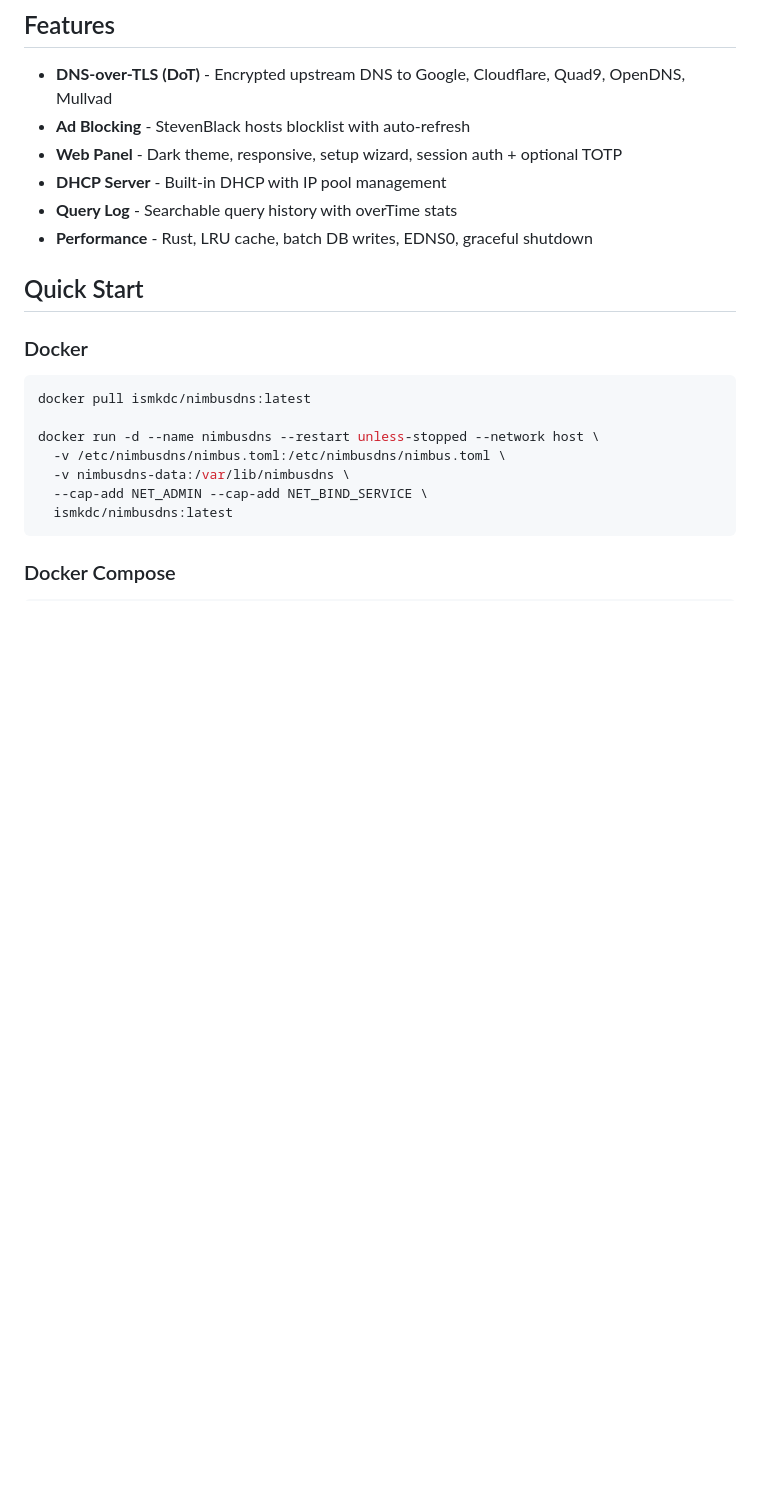
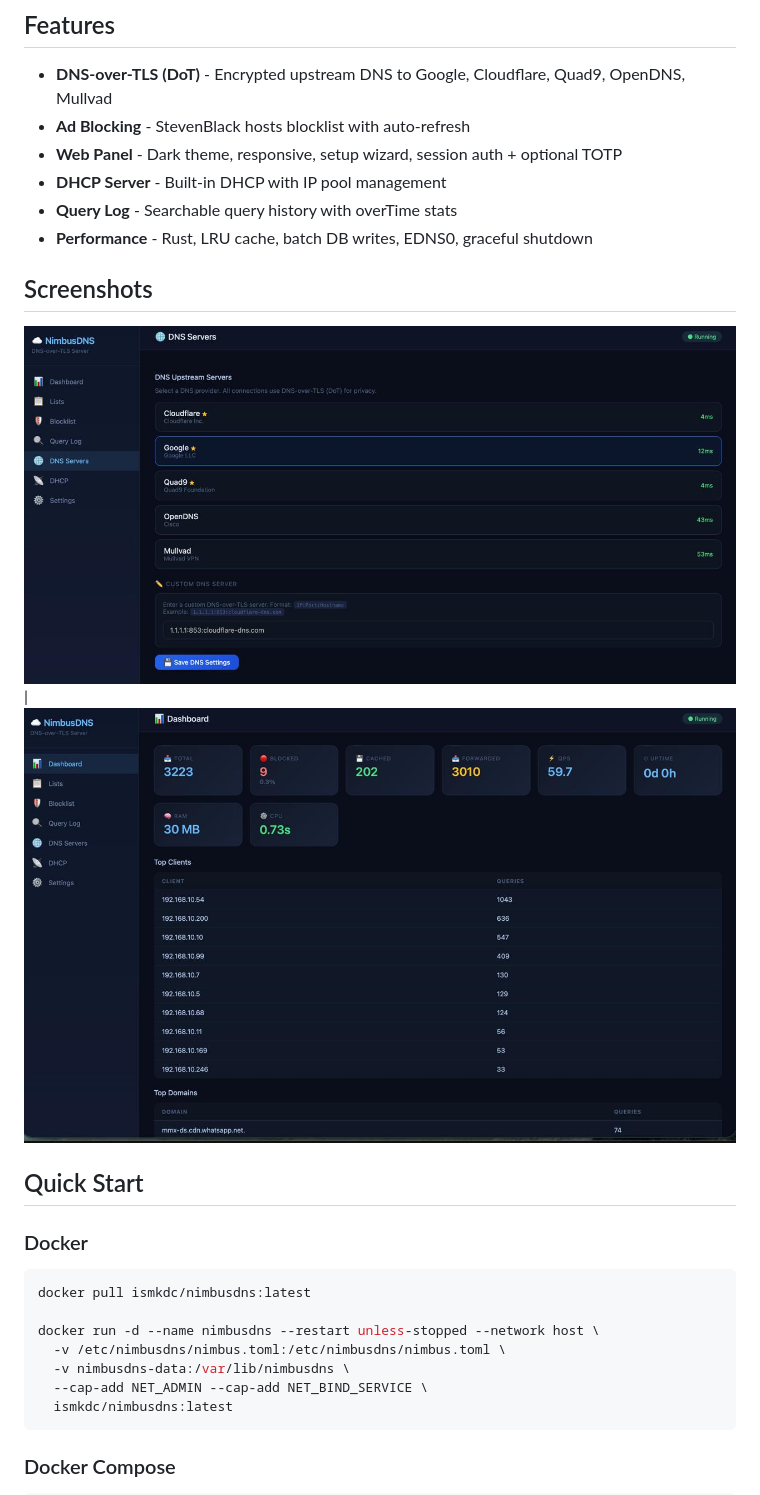
Before and after one commit to ismkdc/nimbusdns, a Markdown page: README.md, the part around the change. Drawn GitHub-style; pictures changed too: ss1.jpg (added), ss2.jpg (added); blank space fills up the shorter version.

Commit message:
docs: add screenshots to README

```diff
--- a/README.md
+++ b/README.md
@@ -10,6 +10,10 @@ DNS-over-TLS server with web panel, DHCP, ad blocking, and admin auth.
 - **DHCP Server** - Built-in DHCP with IP pool management
 - **Query Log** - Searchable query history with overTime stats
 - **Performance** - Rust, LRU cache, batch DB writes, EDNS0, graceful shutdown
+
+## Screenshots
+
+![Dashboard](ss1.jpg) | ![Settings & DHCP](ss2.jpg)
 
 ## Quick Start
 
```
